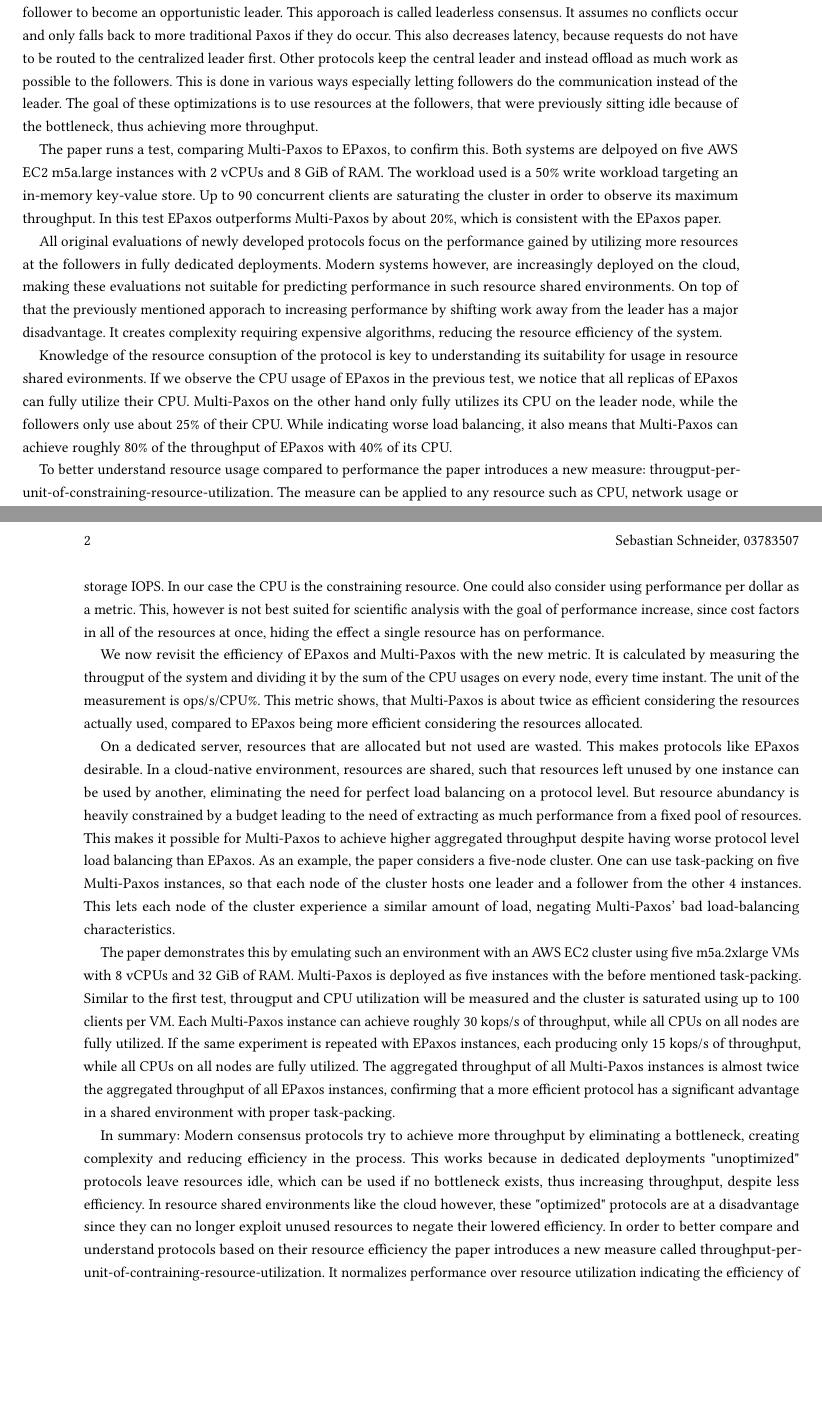
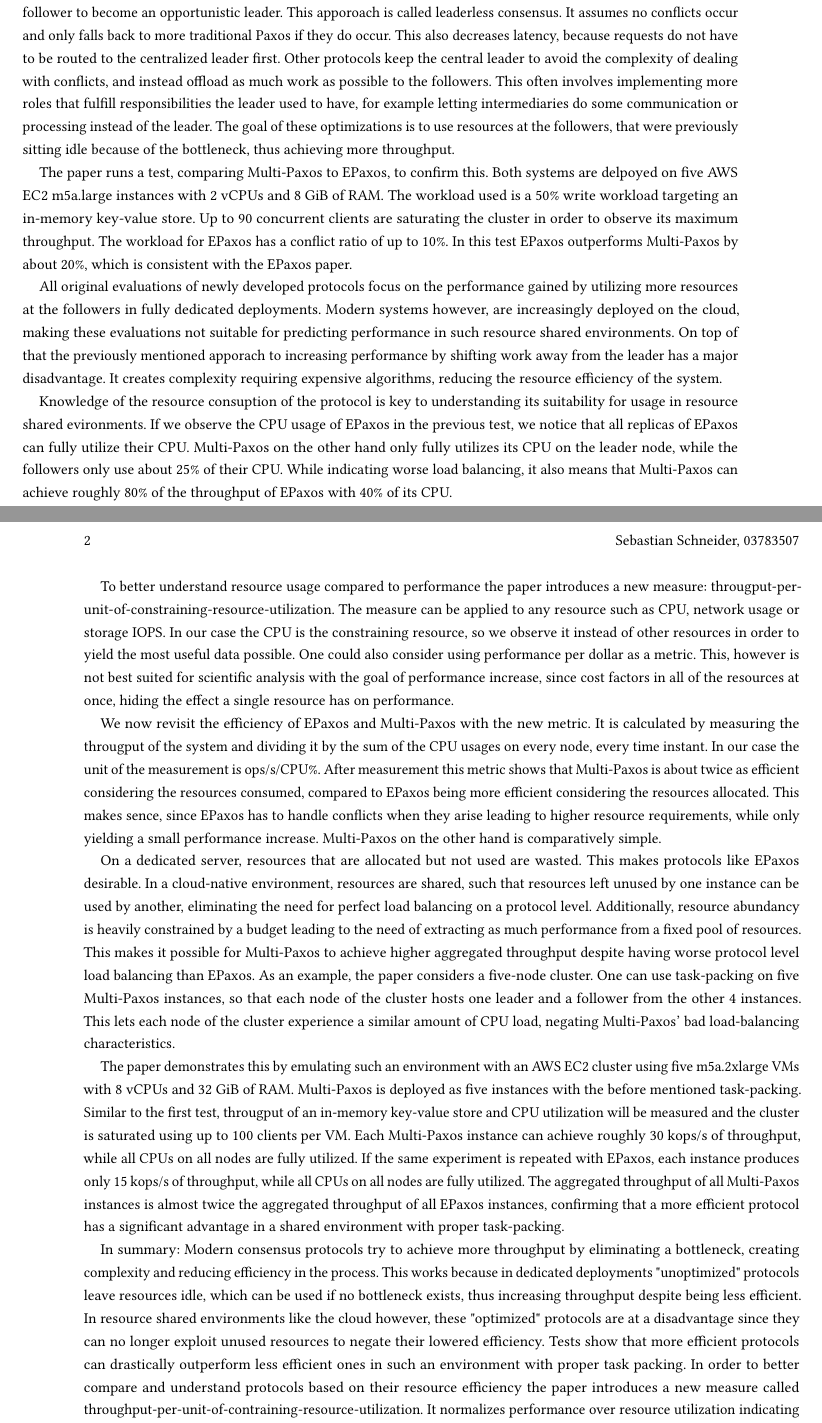
Before and after one commit to bastisas/modern-storage-seminar-writeup, a LaTeX paper (main.tex): two parts of pages 1 and 2 of 3, joined at a grey line, cut so that both start at the same text, the shorter picture padded with empty space. Compiled offline with pdfLaTeX.

Commit message:
summary length complete

```diff
--- a/main.tex
+++ b/main.tex
@@ -53,12 +53,13 @@ All of the newly developed protocols take a similar approach to improving perfor
 They first identify a bottleneck, usually at the leader, after which it is eliminated by shifting work away from the leader towards the followers.
 Systems like EPaxos do this, by eliminating the leader entirely and replacing in by the possibility of every follower to become an opportunistic leader. This apporoach is called leaderless consensus.
 It assumes no conflicts occur and only falls back to more traditional Paxos if they do occur. This also decreases latency, because requests do not have to be routed to the centralized leader first.
-Other protocols keep the central leader and instead offload as much work as possible to the followers. This is done in various ways especially letting followers do the communication instead of the leader.
+Other protocols keep the central leader to avoid the complexity of dealing with conflicts, and instead offload as much work as possible to the followers.
+This often involves implementing more roles that fulfill responsibilities the leader used to have, for example letting intermediaries do some communication or processing instead of the leader.
 The goal of these optimizations is to use resources at the followers, that were previously sitting idle because of the bottleneck, thus achieving more throughput.
 
 The paper runs a test, comparing Multi-Paxos to EPaxos, to confirm this.
 Both systems are delpoyed on five AWS EC2 m5a.large instances with 2 vCPUs and 8 GiB of RAM. The workload used is a 50\% write workload targeting an in-memory key-value store.
-Up to 90 concurrent clients are saturating the cluster in order to observe its maximum throughput.
+Up to 90 concurrent clients are saturating the cluster in order to observe its maximum throughput. The workload for EPaxos has a conflict ratio of up to 10\%.
 In this test EPaxos outperforms Multi-Paxos by about 20\%, which is consistent with the EPaxos paper.
 
 All original evaluations of newly developed protocols focus on the performance gained by utilizing more resources at the followers in fully dedicated deployments.
@@ -72,31 +73,33 @@ Multi-Paxos on the other hand only fully utilizes its CPU on the leader node, wh
 While indicating worse load balancing, it also means that Multi-Paxos can achieve roughly 80\% of the throughput of EPaxos with 40\% of its CPU.
 
 To better understand resource usage compared to performance the paper introduces a new measure: througput-per-unit-of-constraining-resource-utilization.
-The measure can be applied to any resource such as CPU, network usage or storage IOPS. In our case the CPU is the constraining resource.
+The measure can be applied to any resource such as CPU, network usage or storage IOPS. In our case the CPU is the constraining resource, so we observe it instead of other resources in order to yield the most useful data possible.
 One could also consider using performance per dollar as a metric.
 This, however is not best suited for scientific analysis with the goal of performance increase, since cost factors in all of the resources at once, hiding the effect a single resource has on performance.
 
 We now revisit the efficiency of EPaxos and Multi-Paxos with the new metric.
 It is calculated by measuring the througput of the system and dividing it by the sum of the CPU usages on every node, every time instant.
-The unit of the measurement is ops/s/CPU\%.
-This metric shows, that Multi-Paxos is about twice as efficient considering the resources actually used, compared to EPaxos being more efficient considering the resources allocated.
+In our case the unit of the measurement is ops/s/CPU\%.
+After measurement this metric shows that Multi-Paxos is about twice as efficient considering the resources consumed, compared to EPaxos being more efficient considering the resources allocated.
+This makes sence, since EPaxos has to handle conflicts when they arise leading to higher resource requirements, while only yielding a small performance increase. Multi-Paxos on the other hand is comparatively simple.
 
 On a dedicated server, resources that are allocated but not used are wasted. This makes protocols like EPaxos desirable.
 In a cloud-native environment, resources are shared, such that resources left unused by one instance can be used by another, eliminating the need for perfect load balancing on a protocol level.
-But resource abundancy is heavily constrained by a budget leading to the need of extracting as much performance from a fixed pool of resources.
+Additionally, resource abundancy is heavily constrained by a budget leading to the need of extracting as much performance from a fixed pool of resources.
 This makes it possible for Multi-Paxos to achieve higher aggregated throughput despite having worse protocol level load balancing than EPaxos.
 As an example, the paper considers a five-node cluster. One can use task-packing on five Multi-Paxos instances, so that each node of the cluster hosts one leader and a follower from the other 4 instances.
-This lets each node of the cluster experience a similar amount of load, negating Multi-Paxos' bad load-balancing characteristics.
+This lets each node of the cluster experience a similar amount of CPU load, negating Multi-Paxos' bad load-balancing characteristics.
 
 The paper demonstrates this by emulating such an environment with an AWS EC2 cluster using five m5a.2xlarge VMs with 8 vCPUs and 32 GiB of RAM. Multi-Paxos is deployed as five instances with the before mentioned task-packing.
-Similar to the first test, througput and CPU utilization will be measured and the cluster is saturated using up to 100 clients per VM.
+Similar to the first test, througput of an in-memory key-value store and CPU utilization will be measured and the cluster is saturated using up to 100 clients per VM.
 Each Multi-Paxos instance can achieve roughly 30 kops/s of throughput, while all CPUs on all nodes are fully utilized.
-If the same experiment is repeated with EPaxos instances, each producing only 15 kops/s of throughput, while all CPUs on all nodes are fully utilized.
+If the same experiment is repeated with EPaxos, each instance produces only 15 kops/s of throughput, while all CPUs on all nodes are fully utilized.
 The aggregated throughput of all Multi-Paxos instances is almost twice the aggregated throughput of all EPaxos instances, confirming that a more efficient protocol has a significant advantage in a shared environment with proper task-packing.
 
 In summary: Modern consensus protocols try to achieve more throughput by eliminating a bottleneck, creating complexity and reducing efficiency in the process.
-This works because in dedicated deployments "unoptimized" protocols leave resources idle, which can be used if no bottleneck exists, thus increasing throughput, despite less efficiency.
+This works because in dedicated deployments "unoptimized" protocols leave resources idle, which can be used if no bottleneck exists, thus increasing throughput despite being less efficient.
 In resource shared environments like the cloud however, these "optimized" protocols are at a disadvantage since they can no longer exploit unused resources to negate their lowered efficiency.
+Tests show that more efficient protocols can drastically outperform less efficient ones in such an environment with proper task packing.
 In order to better compare and understand protocols based on their resource efficiency the paper introduces a new measure called throughput-per-unit-of-contraining-resource-utilization.
 It normalizes performance over resource utilization indicating the efficiency of a protocol.
 
```
Also changed, not shown: main.pdf, main.tex (1 more changed lines), 4 other files.
